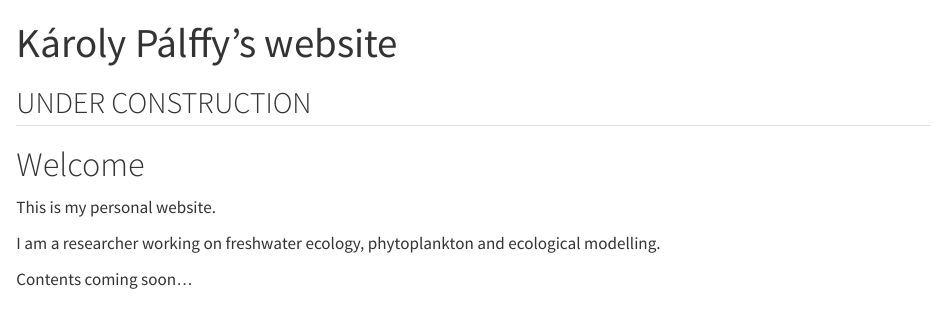
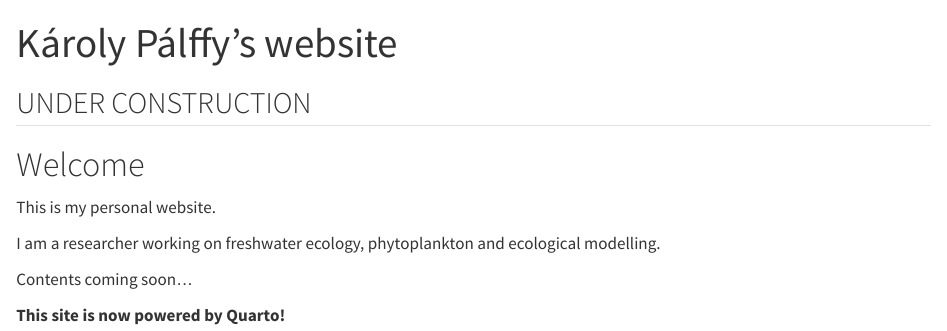
Before and after one commit to k-palffy/k-palffy.github.io, a Quarto document (index.qmd): the page in a window 1100 px wide, from its top. Rendered offline with R 4.5, knitr and Pandoc in place of Quarto, with nearby package versions.

Commit message:
Test automatic deploymet

```diff
--- a/index.qmd
+++ b/index.qmd
@@ -10,3 +10,5 @@ I am a researcher working on freshwater ecology,
 phytoplankton and ecological modelling.
 
 Contents coming soon...
+
+**This site is now powered by Quarto!**
```
